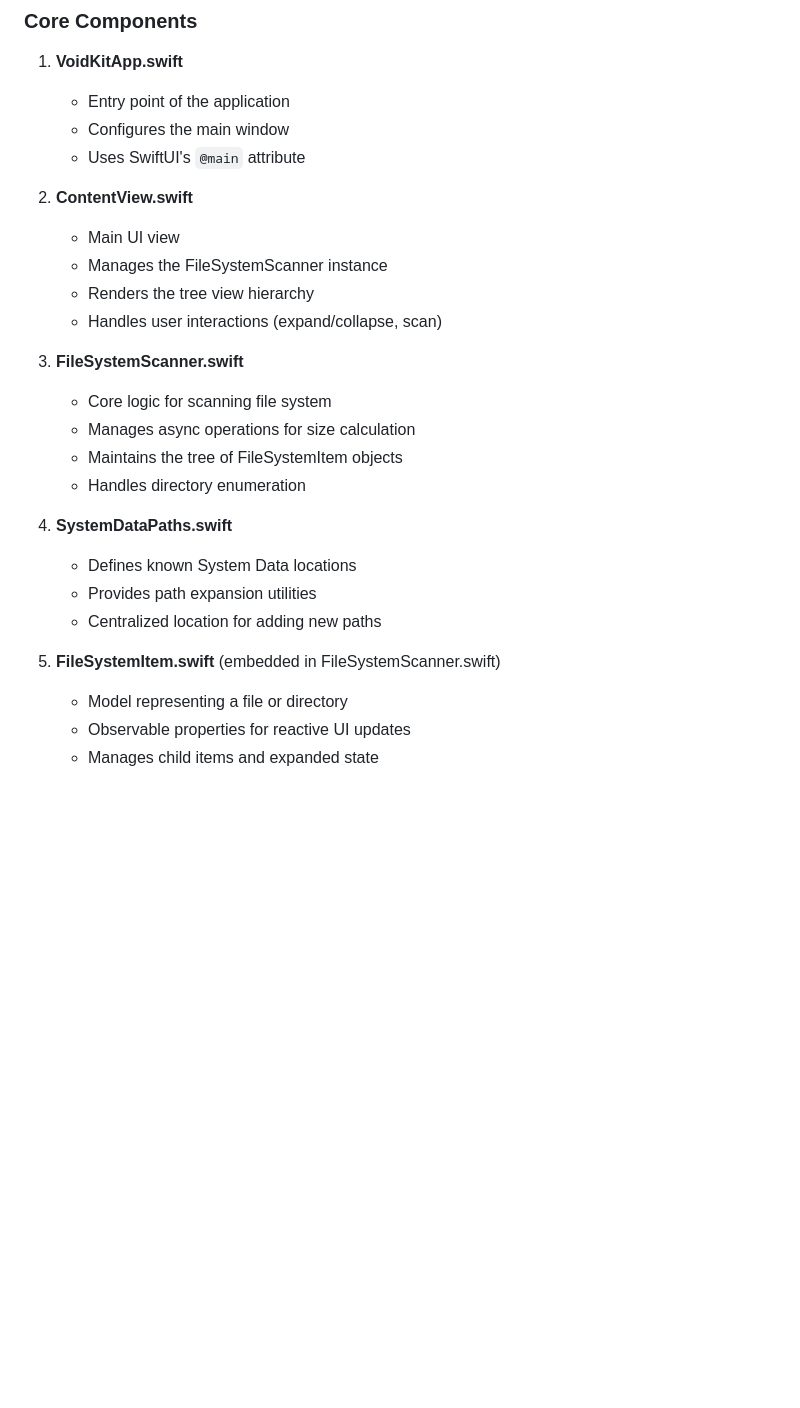
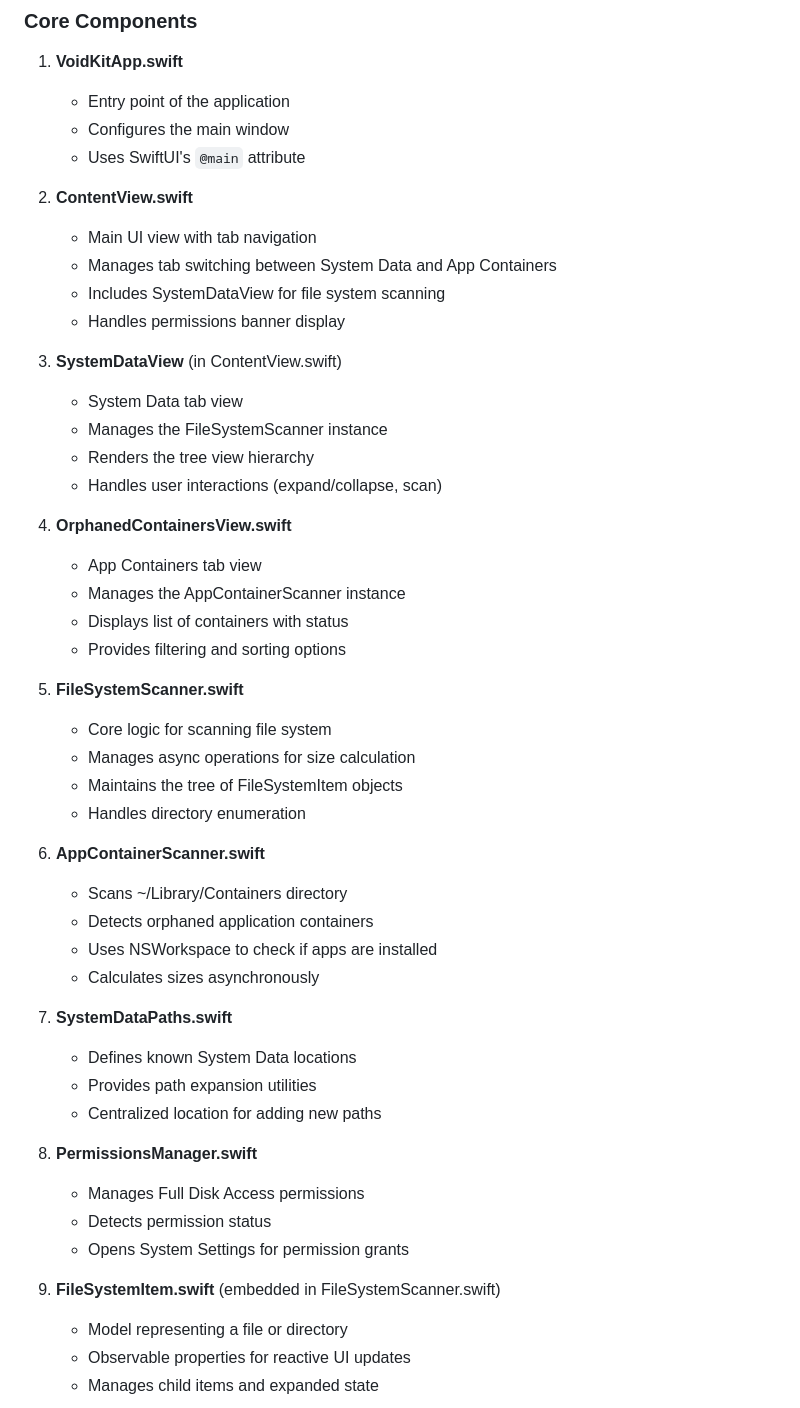
Before and after one commit to xabre/void-kit, a Markdown page: VoidKit/DEVELOPMENT.md, the part around the change. GitHub-like rendering; blank space fills up the shorter version.

Commit message:
Update DEVELOPMENT.md to document new components
Co-authored-by: xabre <6204446+xabre@users.noreply.github.com>

```diff
--- a/VoidKit/DEVELOPMENT.md
+++ b/VoidKit/DEVELOPMENT.md
@@ -14,23 +14,46 @@ VoidKit is a macOS application that helps users identify and understand their Sy
    - Uses SwiftUI's `@main` attribute
 
 2. **ContentView.swift**
-   - Main UI view
+   - Main UI view with tab navigation
+   - Manages tab switching between System Data and App Containers
+   - Includes SystemDataView for file system scanning
+   - Handles permissions banner display
+
+3. **SystemDataView** (in ContentView.swift)
+   - System Data tab view
    - Manages the FileSystemScanner instance
    - Renders the tree view hierarchy
    - Handles user interactions (expand/collapse, scan)
 
-3. **FileSystemScanner.swift**
+4. **OrphanedContainersView.swift**
+   - App Containers tab view
+   - Manages the AppContainerScanner instance
+   - Displays list of containers with status
+   - Provides filtering and sorting options
+
+5. **FileSystemScanner.swift**
    - Core logic for scanning file system
    - Manages async operations for size calculation
    - Maintains the tree of FileSystemItem objects
    - Handles directory enumeration
 
-4. **SystemDataPaths.swift**
+6. **AppContainerScanner.swift**
+   - Scans ~/Library/Containers directory
+   - Detects orphaned application containers
+   - Uses NSWorkspace to check if apps are installed
+   - Calculates sizes asynchronously
+
+7. **SystemDataPaths.swift**
    - Defines known System Data locations
    - Provides path expansion utilities
    - Centralized location for adding new paths
 
-5. **FileSystemItem.swift** (embedded in FileSystemScanner.swift)
+8. **PermissionsManager.swift**
+   - Manages Full Disk Access permissions
+   - Detects permission status
+   - Opens System Settings for permission grants
+
+9. **FileSystemItem.swift** (embedded in FileSystemScanner.swift)
    - Model representing a file or directory
    - Observable properties for reactive UI updates
    - Manages child items and expanded state
```
